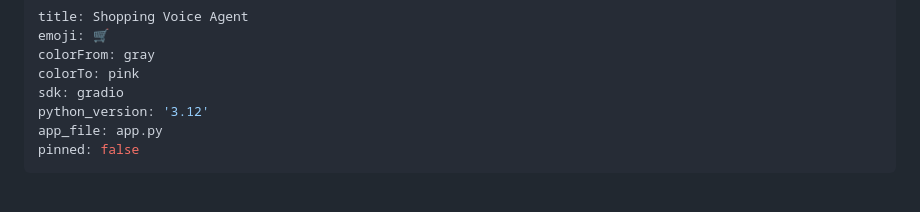
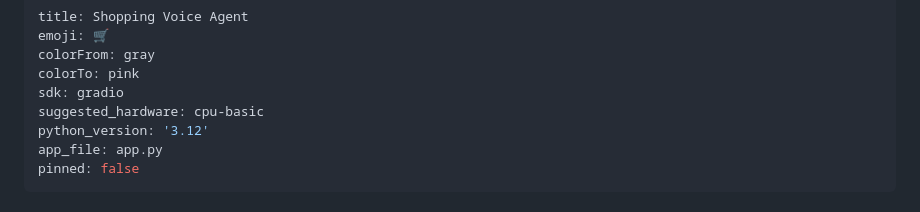
Before and after one commit to vini2309/shopping-voice-agent, a Markdown page: README.md, the part around the change. Drawn GitHub-style.

Commit message:
Suggest CPU hardware for Space

```diff
--- a/README.md
+++ b/README.md
@@ -4,6 +4,7 @@ emoji: 🛒
 colorFrom: gray
 colorTo: pink
 sdk: gradio
+suggested_hardware: cpu-basic
 python_version: '3.12'
 app_file: app.py
 pinned: false
```
